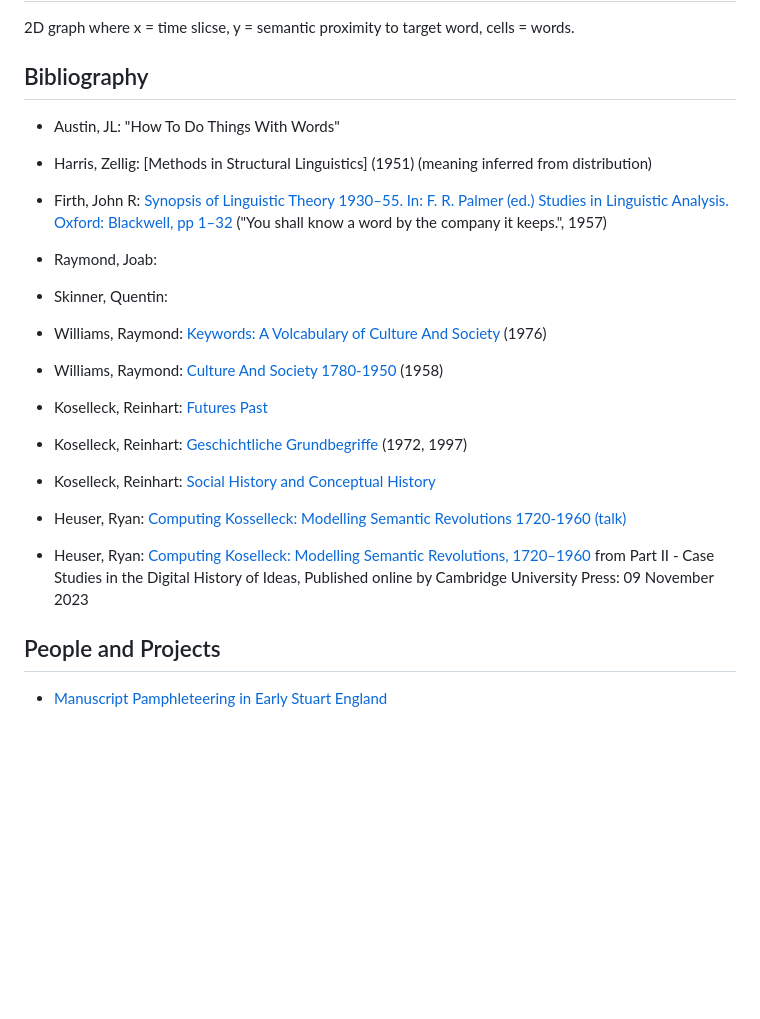
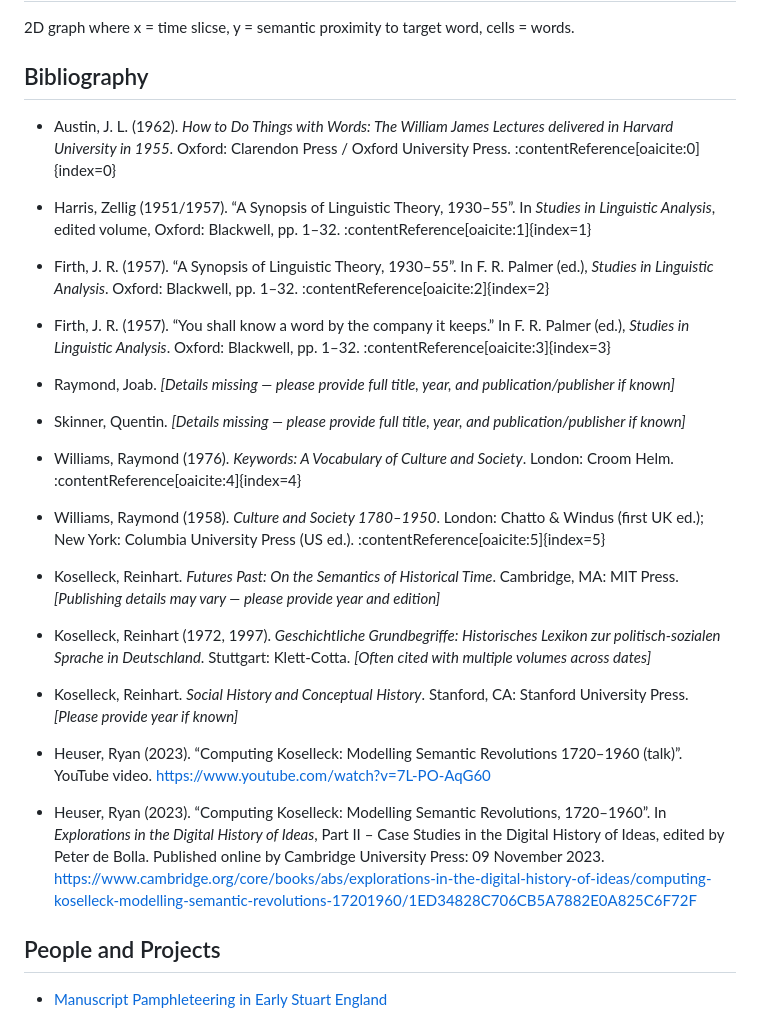
Before and after one commit to leegee/mutatis-mutandis, a Markdown page: README.md, the part around the change. Rendered like a GitHub page; blank space fills up the shorter version.

Commit message:
Format biblio

```diff
--- a/README.md
+++ b/README.md
@@ -40,30 +40,31 @@ Where drift is seen to accelerate, apply a Skinnerian close reading to identify
 2D graph where x = time slicse, y = semantic proximity to target word, cells = words.
 
 ## Bibliography
+- Austin, J. L. (1962). *How to Do Things with Words: The William James Lectures delivered in Harvard University in 1955*. Oxford: Clarendon Press / Oxford University Press. :contentReference[oaicite:0]{index=0}
 
-* Austin, JL: "How To Do Things With Words"
+- Harris, Zellig (1951/1957). “A Synopsis of Linguistic Theory, 1930–55”. In *Studies in Linguistic Analysis*, edited volume, Oxford: Blackwell, pp. 1–32. :contentReference[oaicite:1]{index=1}
 
-* Harris, Zellig: [Methods in Structural Linguistics] (1951) (meaning inferred from distribution)
+- Firth, J. R. (1957). “A Synopsis of Linguistic Theory, 1930–55”. In F. R. Palmer (ed.), *Studies in Linguistic Analysis*. Oxford: Blackwell, pp. 1–32. :contentReference[oaicite:2]{index=2}
 
-* Firth, John R: [Synopsis of Linguistic Theory 1930–55. In: F. R. Palmer (ed.) Studies in Linguistic Analysis. Oxford: Blackwell, pp 1–32]() ("You shall know a word by the company it keeps.", 1957)
+- Firth, J. R. (1957). “You shall know a word by the company it keeps.” In F. R. Palmer (ed.), *Studies in Linguistic Analysis*. Oxford: Blackwell, pp. 1–32. :contentReference[oaicite:3]{index=3}
 
-* Raymond, Joab:
+- Raymond, Joab. *[Details missing — please provide full title, year, and publication/publisher if known]*
 
-* Skinner, Quentin:
+- Skinner, Quentin. *[Details missing — please provide full title, year, and publication/publisher if known]*
 
-* Williams, Raymond: [Keywords: A Volcabulary of Culture And Society]() (1976)
+- Williams, Raymond (1976). *Keywords: A Vocabulary of Culture and Society*. London: Croom Helm. :contentReference[oaicite:4]{index=4}
 
-* Williams, Raymond: [Culture And Society 1780-1950]() (1958)
+- Williams, Raymond (1958). *Culture and Society 1780–1950*. London: Chatto & Windus (first UK ed.); New York: Columbia University Press (US ed.). :contentReference[oaicite:5]{index=5}
 
-* Koselleck, Reinhart: [Futures Past]()
+- Koselleck, Reinhart. *Futures Past: On the Semantics of Historical Time*. Cambridge, MA: MIT Press. *[Publishing details may vary — please provide year and edition]*
 
-* Koselleck, Reinhart: [Geschichtliche Grundbegriffe]() (1972, 1997)
+- Koselleck, Reinhart (1972, 1997). *Geschichtliche Grundbegriffe: Historisches Lexikon zur politisch‑sozialen Sprache in Deutschland*. Stuttgart: Klett‑Cotta. *[Often cited with multiple volumes across dates]*
 
-* Koselleck, Reinhart: [Social History and Conceptual History]()
+- Koselleck, Reinhart. *Social History and Conceptual History*. Stanford, CA: Stanford University Press. *[Please provide year if known]*
 
-* Heuser, Ryan: [Computing Kosselleck: Modelling Semantic Revolutions 1720-1960 (talk)](https://www.youtube.com/watch?v=7L-PO-AqG60)
+- Heuser, Ryan (2023). “Computing Koselleck: Modelling Semantic Revolutions 1720–1960 (talk)”. YouTube video. https://www.youtube.com/watch?v=7L-PO-AqG60
 
-* Heuser, Ryan: [Computing Koselleck: Modelling Semantic Revolutions, 1720–1960](https://www.cambridge.org/core/books/abs/explorations-in-the-digital-history-of-ideas/computing-koselleck-modelling-semantic-revolutions-17201960/1ED34828C706CB5A7882E0A825C6F72F) from Part II - Case Studies in the Digital History of Ideas, Published online by Cambridge University Press:  09 November 2023
+- Heuser, Ryan (2023). “Computing Koselleck: Modelling Semantic Revolutions, 1720–1960”. In *Explorations in the Digital History of Ideas*, Part II – Case Studies in the Digital History of Ideas, edited by Peter de Bolla. Published online by Cambridge University Press: 09 November 2023. https://www.cambridge.org/core/books/abs/explorations-in-the-digital-history-of-ideas/computing-koselleck-modelling-semantic-revolutions-17201960/1ED34828C706CB5A7882E0A825C6F72F
 
 ## People and Projects
 
```
